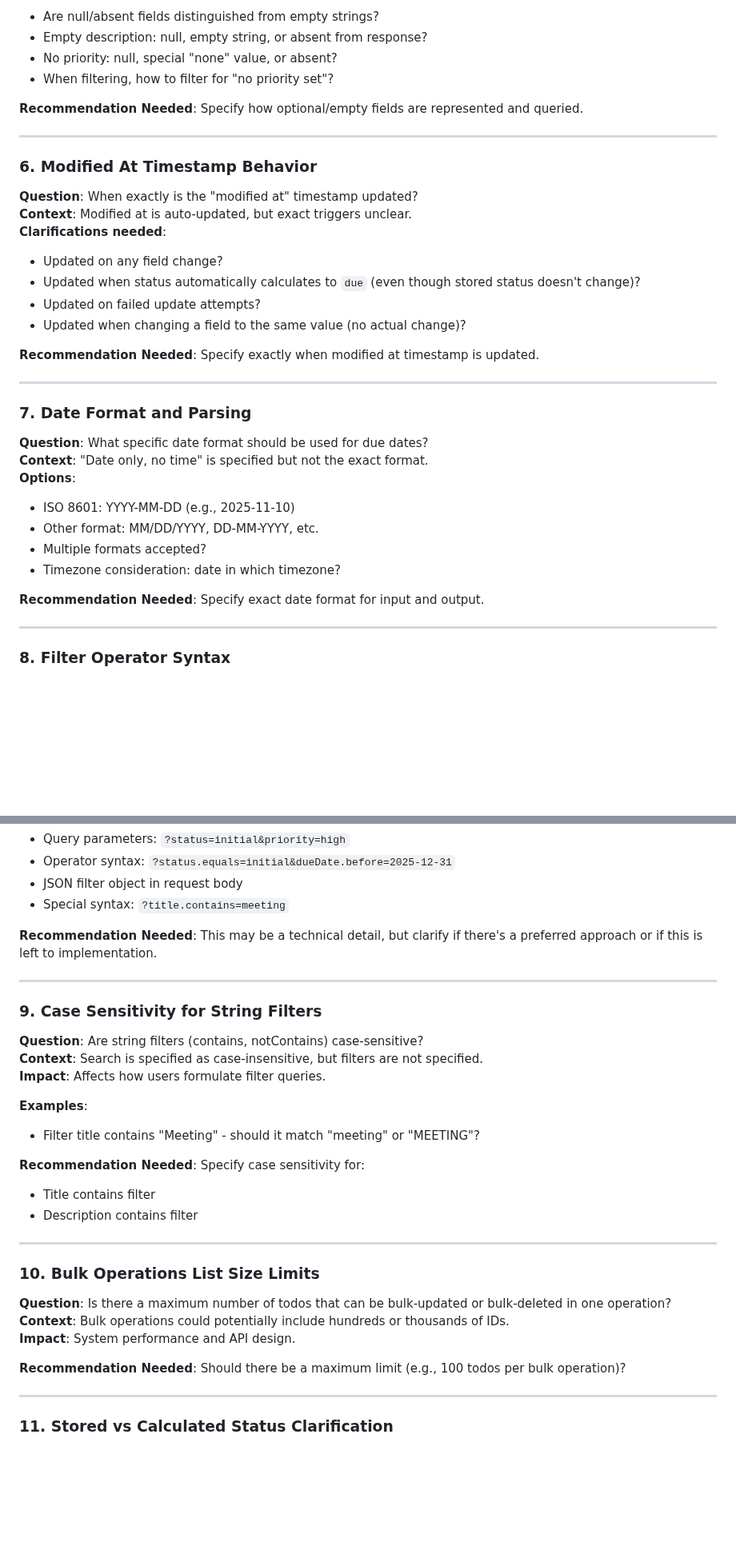
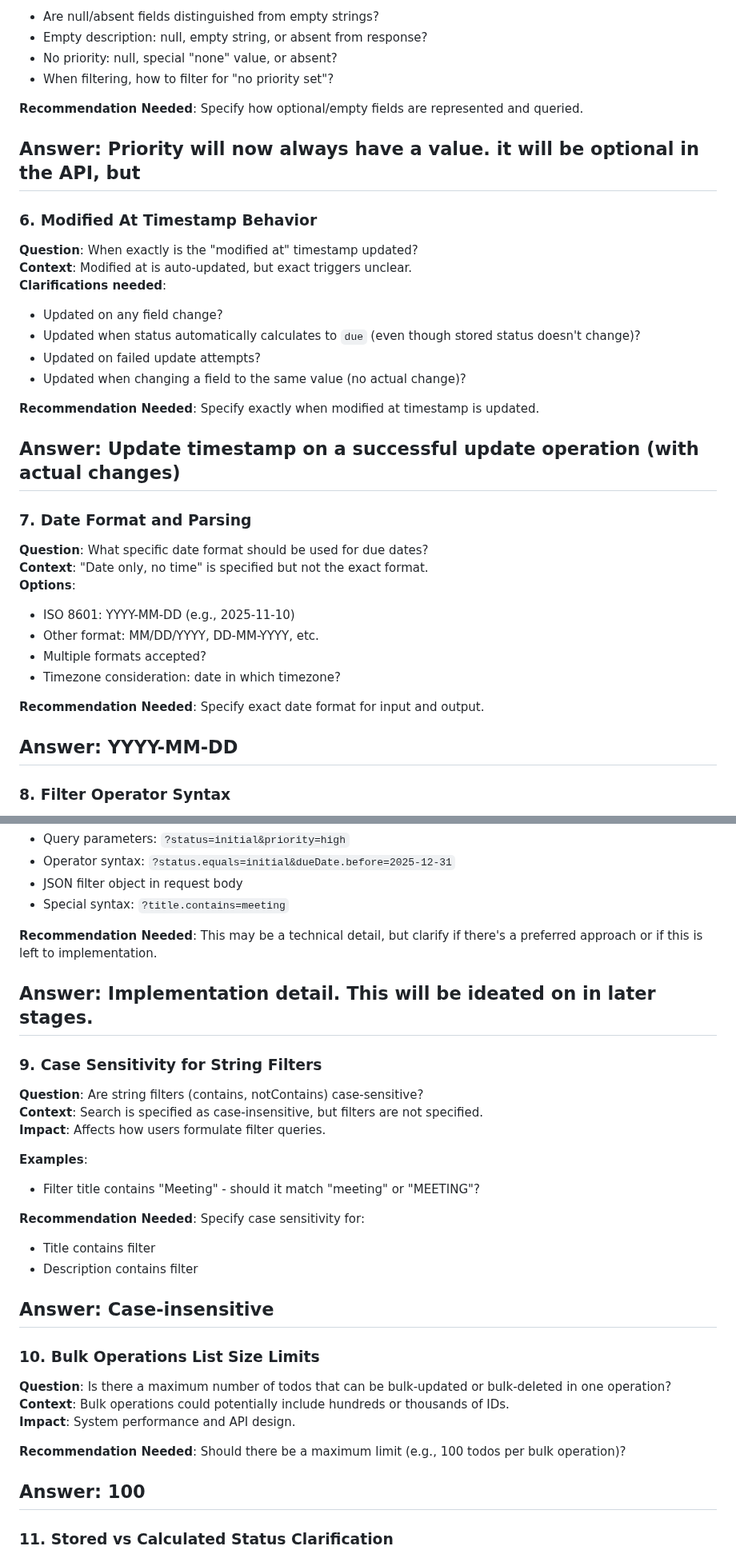
Before and after one commit to midearth-labs/web-agent-protocol, a Markdown page: todo-app/docs/prd.clarification.md, 2 parts joined by grey strips. Shown at 80% size. Drawn GitHub-style; blank space fills up the shorter version.

Commit message:
PRD V2 Answers

```diff
--- a/todo-app/docs/prd.clarification.md
+++ b/todo-app/docs/prd.clarification.md
@@ -106,6 +106,7 @@ The following questions have been answered and incorporated into PRD v2.0:
 
 **Recommendation Needed**: Specify how optional/empty fields are represented and queried.
 
+**Answer**: Priority will now always have a value. it will be optional in the API, but
 ---
 
 ### 6. Modified At Timestamp Behavior
@@ -119,6 +120,7 @@ The following questions have been answered and incorporated into PRD v2.0:
 
 **Recommendation Needed**: Specify exactly when modified at timestamp is updated.
 
+**Answer**: Update timestamp on a successful update operation (with actual changes)
 ---
 
 ### 7. Date Format and Parsing
@@ -132,6 +134,7 @@ The following questions have been answered and incorporated into PRD v2.0:
 
 **Recommendation Needed**: Specify exact date format for input and output.
 
+**Answer**: YYYY-MM-DD
 ---
 
 ### 8. Filter Operator Syntax
@@ -145,6 +148,7 @@ The following questions have been answered and incorporated into PRD v2.0:
 
 **Recommendation Needed**: This may be a technical detail, but clarify if there's a preferred approach or if this is left to implementation.
 
+**Answer**: Implementation detail. This will be ideated on in later stages.
 ---
 
 ### 9. Case Sensitivity for String Filters
@@ -159,6 +163,7 @@ The following questions have been answered and incorporated into PRD v2.0:
 - Title contains filter
 - Description contains filter
 
+**Answer**: Case-insensitive
 ---
 
 ### 10. Bulk Operations List Size Limits
@@ -168,6 +173,7 @@ The following questions have been answered and incorporated into PRD v2.0:
 
 **Recommendation Needed**: Should there be a maximum limit (e.g., 100 todos per bulk operation)?
 
+**Answer**: 100
 ---
 
 ### 11. Stored vs Calculated Status Clarification
```
Also changed, not shown: other parts of todo-app/docs/prd.clarification.md (+4 -1 lines), todo-app/docs/prd.md (+3 -3 lines), todo-app/docs/prd.suggestions.md (+15 -0 lines).
